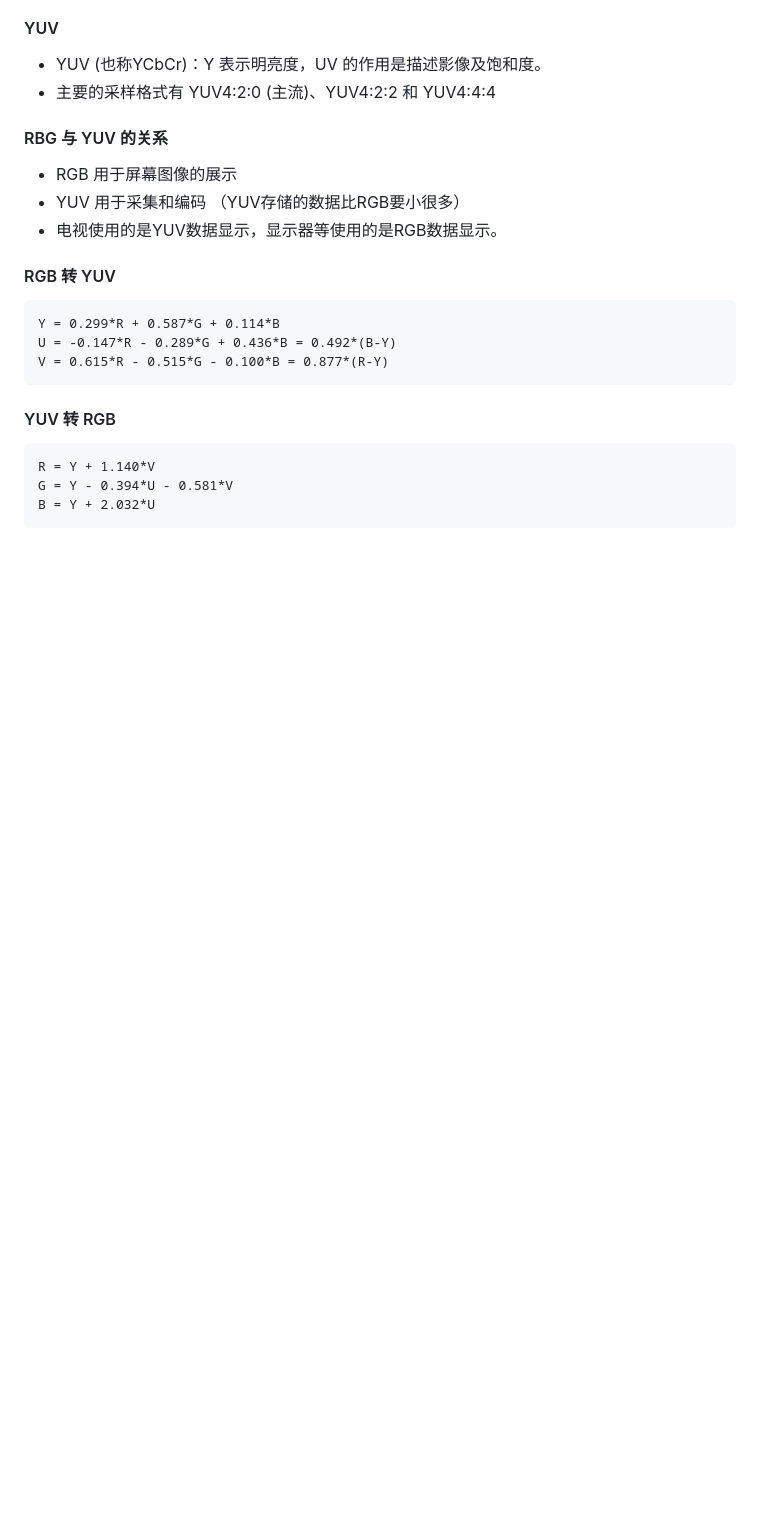
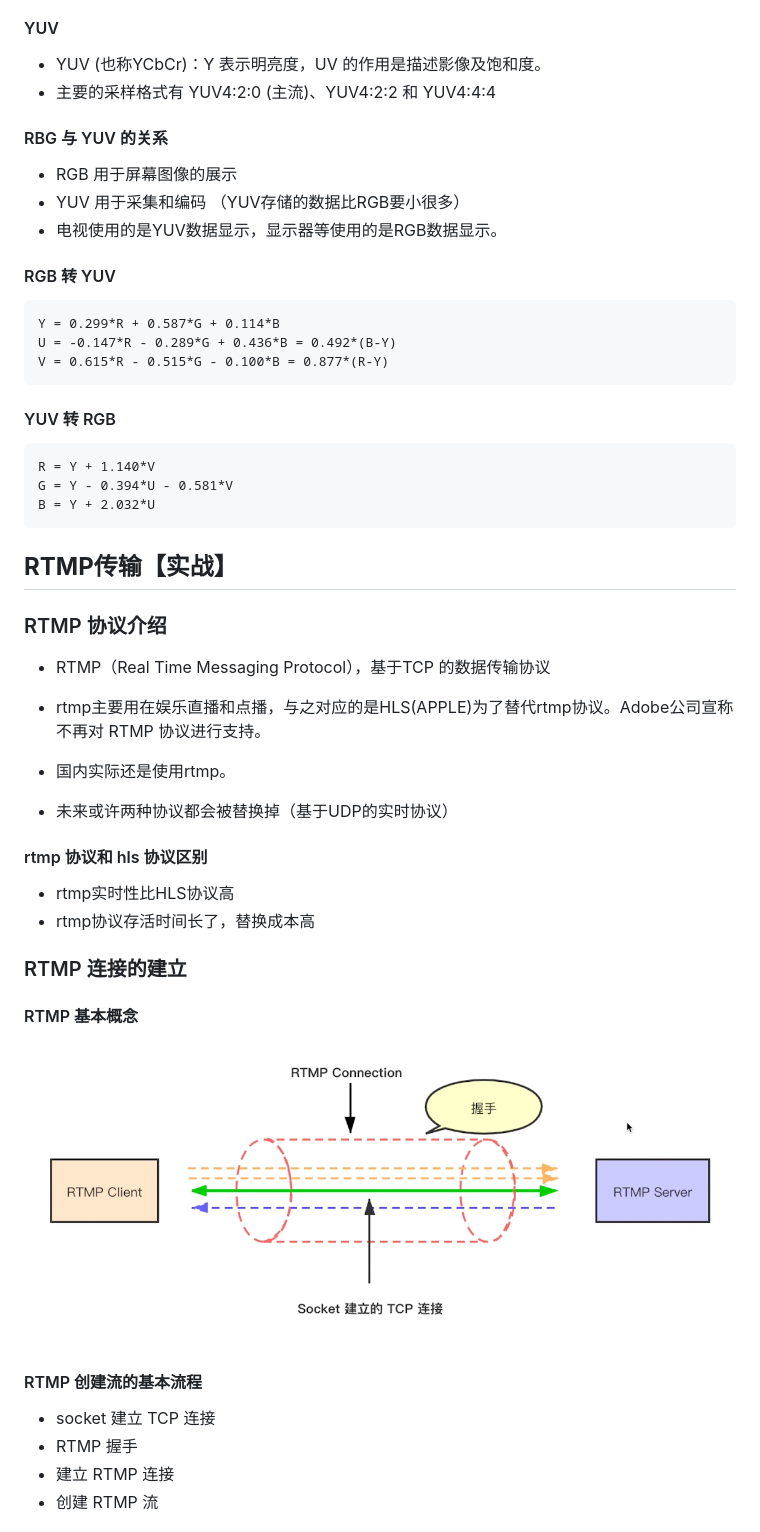
Before and after one commit to only0825/Doc, a Markdown page: 音视频/1.音视频基础+ffmpeg原理 音视频技术开发入门.md, the part around the change printed below. GitHub-like rendering; pictures changed too: 音视频/imgs/RTMP 基本概念.png (added); blank space fills up the shorter version.

````diff
--- a/音视频/1.音视频基础+ffmpeg原理 音视频技术开发入门.md
+++ b/音视频/1.音视频基础+ffmpeg原理 音视频技术开发入门.md
@@ -1706,3 +1706,38 @@ R = Y + 1.140*V
 G = Y - 0.394*U - 0.581*V
 B = Y + 2.032*U
 ```
+
+
+
+
+
+## **RTMP传输**【实战】
+
+### RTMP 协议介绍
+
+* RTMP（Real Time Messaging Protocol），基于TCP 的数据传输协议
+
+* rtmp主要用在娱乐直播和点播，与之对应的是HLS(APPLE)为了替代rtmp协议。Adobe公司宣称不再对 RTMP 协议进行支持。
+* 国内实际还是使用rtmp。
+* 未来或许两种协议都会被替换掉（基于UDP的实时协议）
+
+#### rtmp 协议和 hls 协议区别
+
+* rtmp实时性比HLS协议高
+* rtmp协议存活时间长了，替换成本高
+
+### RTMP 连接的建立
+
+#### RTMP 基本概念
+
+<img src="./imgs/RTMP 基本概念.png" alt="AAC规格" style="zoom:100%;" />
+
+#### RTMP 创建流的基本流程
+
+* socket 建立 TCP 连接
+* RTMP 握手
+* 建立 RTMP 连接
+* 创建 RTMP 流
+
+
+
````
Also changed, not shown: other parts of 音视频/1.音视频基础+ffmpeg原理 音视频技术开发入门.md (+55 -1 lines), Mysql/MySQL.md (renamed from MySQL.md, +20 -8 lines), 题.md (added, +28 -0 lines), 音视频/imgs/RTMP 协议中的握手.png (added), 音视频/imgs/RTMP 真实的握手.png (added), 音视频/imgs/建立 RTMP 连接.png (added), 音视频/imgs/建立 RTMP 连接（实际）.png (added), 音视频/imgs/泛娱乐化直播架构.png (added), 1 other file.
